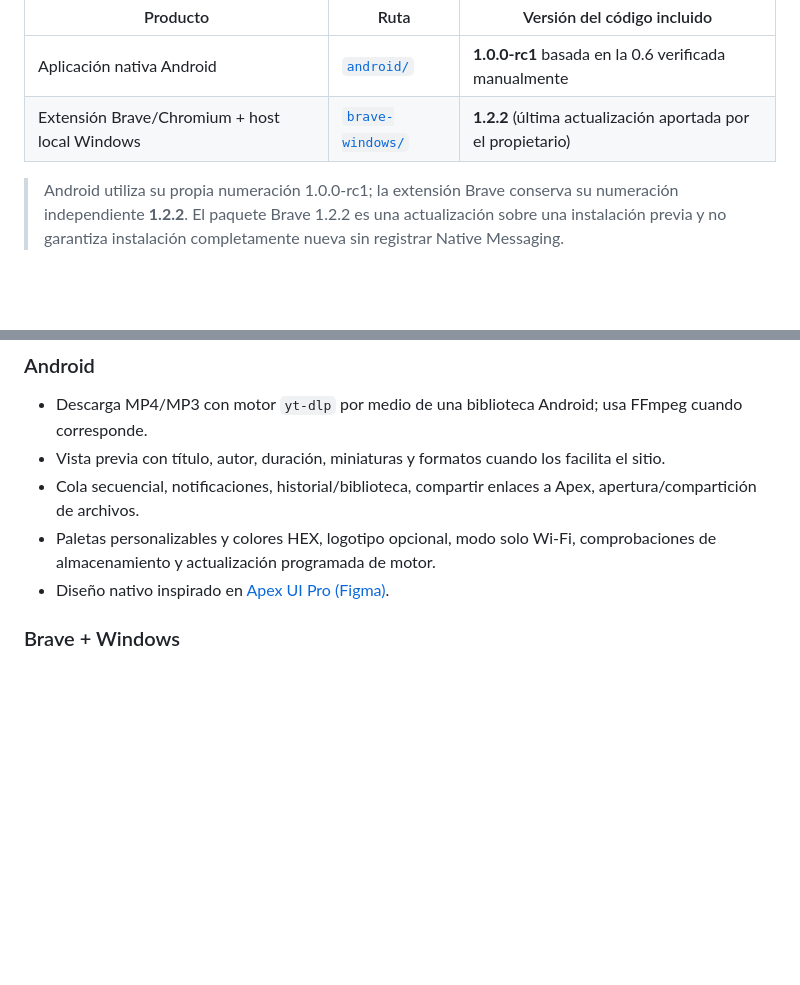
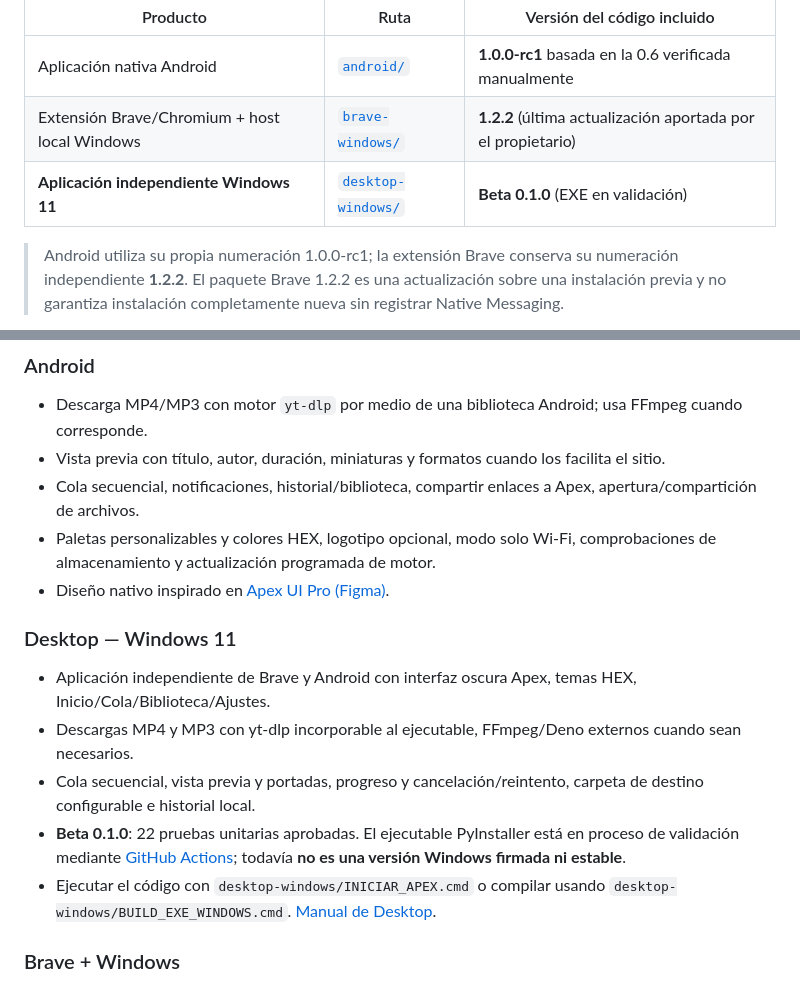
Before and after one commit to Sombra-789/apex-descarga, a Markdown page: README.md, 2 parts joined by grey strips. Drawn GitHub-style; blank space fills up the shorter version.

Commit message:
docs: documentar tercer producto Apex Descarga Desktop beta 0.1

```diff
--- a/README.md
+++ b/README.md
@@ -8,6 +8,7 @@ Proyecto de **Apex Visual Studio** para gestionar descargas de medios **propios
 |---|---|---|
 | Aplicación nativa Android | [`android/`](android/) | **1.0.0-rc1** basada en la 0.6 verificada manualmente |
 | Extensión Brave/Chromium + host local Windows | [`brave-windows/`](brave-windows/) | **1.2.2** (última actualización aportada por el propietario) |
+| **Aplicación independiente Windows 11** | [`desktop-windows/`](desktop-windows/) | **Beta 0.1.0** (EXE en validación) |
 
 > Android utiliza su propia numeración 1.0.0-rc1; la extensión Brave conserva su numeración independiente **1.2.2**. El paquete Brave 1.2.2 es una actualización sobre una instalación previa y no garantiza instalación completamente nueva sin registrar Native Messaging.
 
@@ -19,6 +20,13 @@ Proyecto de **Apex Visual Studio** para gestionar descargas de medios **propios
 - Cola secuencial, notificaciones, historial/biblioteca, compartir enlaces a Apex, apertura/compartición de archivos.
 - Paletas personalizables y colores HEX, logotipo opcional, modo solo Wi-Fi, comprobaciones de almacenamiento y actualización programada de motor.
 - Diseño nativo inspirado en [Apex UI Pro (Figma)](https://www.figma.com/design/tnVTpd2xcdL4XqrEuWmNUH).
+
+### Desktop — Windows 11
+- Aplicación independiente de Brave y Android con interfaz oscura Apex, temas HEX, Inicio/Cola/Biblioteca/Ajustes.
+- Descargas MP4 y MP3 con yt-dlp incorporable al ejecutable, FFmpeg/Deno externos cuando sean necesarios.
+- Cola secuencial, vista previa y portadas, progreso y cancelación/reintento, carpeta de destino configurable e historial local.
+- **Beta 0.1.0**: 22 pruebas unitarias aprobadas. El ejecutable PyInstaller está en proceso de validación mediante [GitHub Actions](https://github.com/Sombra-789/apex-descarga/actions/workflows/desktop-windows.yml); todavía **no es una versión Windows firmada ni estable**.
+- Ejecutar el código con `desktop-windows/INICIAR_APEX.cmd` o compilar usando `desktop-windows/BUILD_EXE_WINDOWS.cmd`. [Manual de Desktop](desktop-windows/README.md).
 
 ### Brave + Windows
 - Popup Manifest V3 y Native Messaging con host Python.
```
